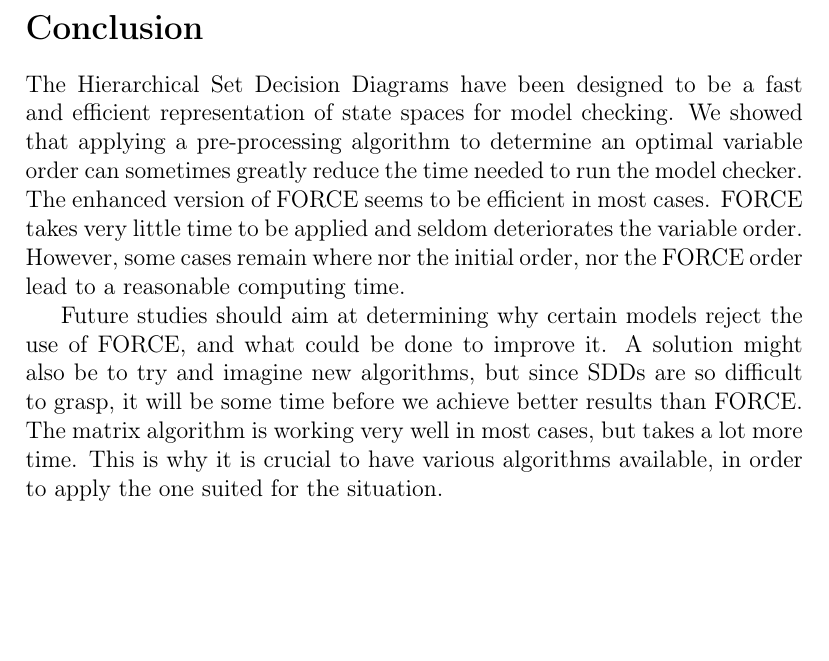
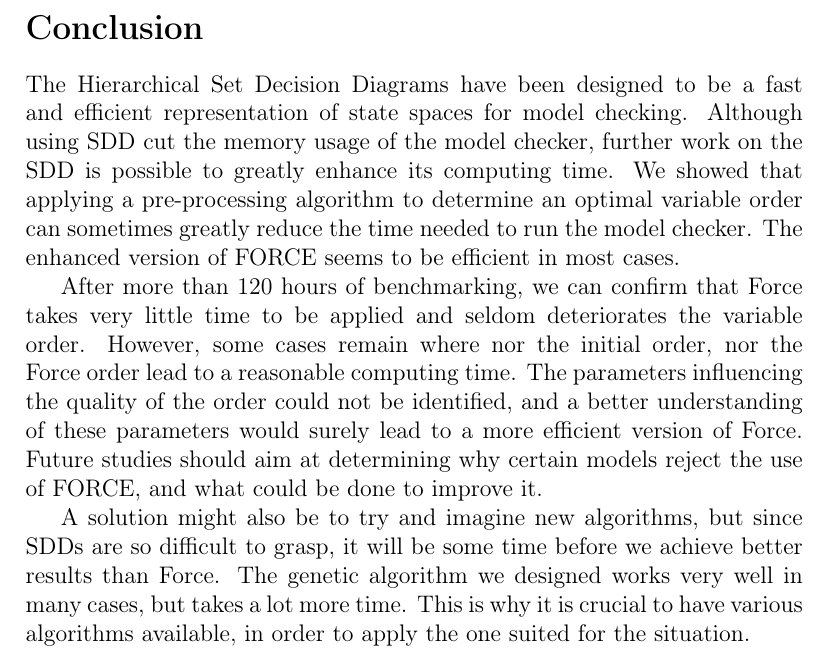
Before and after one commit to oPinon/PIP_Report, a LaTeX document (PIP_report.tex): part of page 20 of 21, cut so that both start at the same text, the shorter picture padded with empty space. Compiled offline with pdfLaTeX.

Commit message:
Improved the conclusion. Some work is still required on it.

```diff
--- a/PIP_report.tex
+++ b/PIP_report.tex
@@ -341,11 +341,13 @@ The FORCE algorithm and the enhanced version of FORCE have been tested using som
 The tests have shown that although FORCE does give better result in many cases, the most significant results are achieved with the enhanced version of FORCE. For the House Construction 010 problem, computation has been improved fourfold, and it gives similar results in many cases. However, the computation time has not been improved in every case. It appears that if the order is already considered \enquote{good}, the algorithm tends to worsen it. Further work will determine the reasons behind such behavior.
 
 \newpage
-\section*{Conclusion} %TODO : PUT IT WITHOUT THE NUMBERS !!!
+\section*{Conclusion}
 
-The Hierarchical Set Decision Diagrams have been designed to be a fast and efficient representation of state spaces for model checking. We showed that applying a pre-processing algorithm to determine an optimal variable order can sometimes greatly reduce the time needed to run the model checker. The enhanced version of FORCE seems to be efficient in most cases. FORCE takes very little time to be applied and seldom deteriorates the variable order. However, some cases remain where nor the initial order, nor the FORCE order lead to a reasonable computing time.
+The Hierarchical Set Decision Diagrams have been designed to be a fast and efficient representation of state spaces for model checking. Although using SDD cut the memory usage of the model checker, further work on the SDD is possible to greatly enhance its computing time. We showed that applying a pre-processing algorithm to determine an optimal variable order can sometimes greatly reduce the time needed to run the model checker. The enhanced version of FORCE seems to be efficient in most cases.
 
-Future studies should aim at determining why certain models reject the use of FORCE, and what could be done to improve it. A solution might also be to try and imagine new algorithms, but since SDDs are so difficult to grasp, it will be some time before we achieve better results than FORCE. The matrix algorithm is working very well in most cases, but takes a lot more time. This is why it is crucial to have various algorithms available, in order to apply the one suited for the situation.
+After more than 120 hours of benchmarking, we can confirm that Force takes very little time to be applied and seldom deteriorates the variable order. However, some cases remain where nor the initial order, nor the Force order lead to a reasonable computing time. The parameters influencing the quality of the order could not be identified, and a better understanding of these parameters would surely lead to a more efficient version of Force. Future studies should aim at determining why certain models reject the use of FORCE, and what could be done to improve it.
+
+A solution might also be to try and imagine new algorithms, but since SDDs are so difficult to grasp, it will be some time before we achieve better results than Force. The genetic algorithm we designed works very well in many cases, but takes a lot more time. This is why it is crucial to have various algorithms available, in order to apply the one suited for the situation.
 
 \printbibliography
 
```
